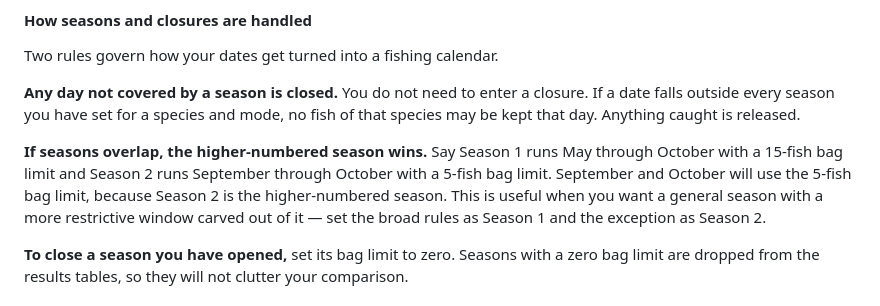
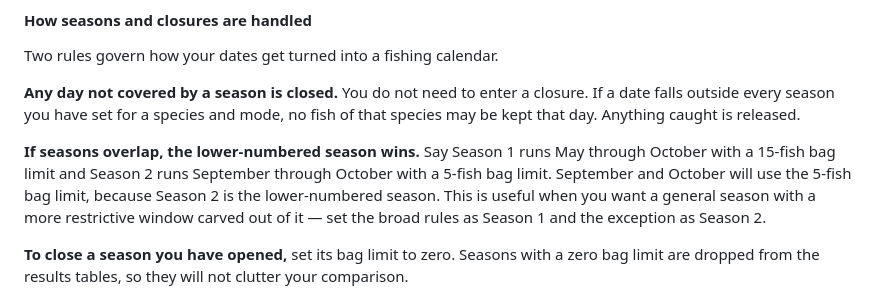
Before and after one commit to mle2718/groundfishRDM, a Markdown page: docs/USER_GUIDE_GROUNDFISH.md, the part around the change. GitHub-like rendering.

Commit message:
shouldn't this be 'lower'?

```diff
--- a/docs/USER_GUIDE_GROUNDFISH.md
+++ b/docs/USER_GUIDE_GROUNDFISH.md
@@ -220,10 +220,10 @@ Two rules govern how your dates get turned into a fishing calendar.
 If a date falls outside every season you have set for a species and mode, no fish
 of that species may be kept that day. Anything caught is released.
 
-**If seasons overlap, the higher-numbered season wins.** Say Season 1 runs May
+**If seasons overlap, the lower-numbered season wins.** Say Season 1 runs May
 through October with a 15-fish bag limit and Season 2 runs September through October
 with a 5-fish bag limit. September and October will use the 5-fish bag limit, because Season
-2 is the higher-numbered season. This is useful when you want a general season
+2 is the lower-numbered season. This is useful when you want a general season
 with a more restrictive window carved out of it — set the broad rules as Season 1
 and the exception as Season 2.
 
```
